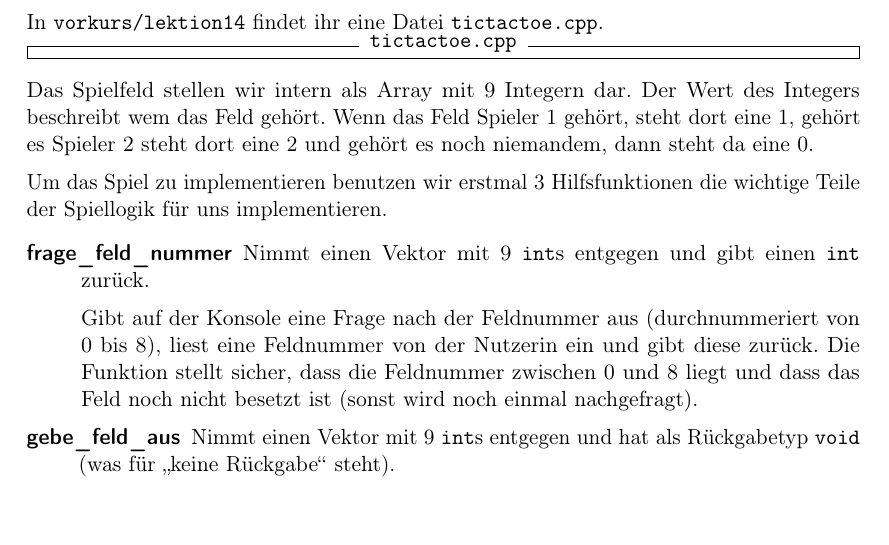
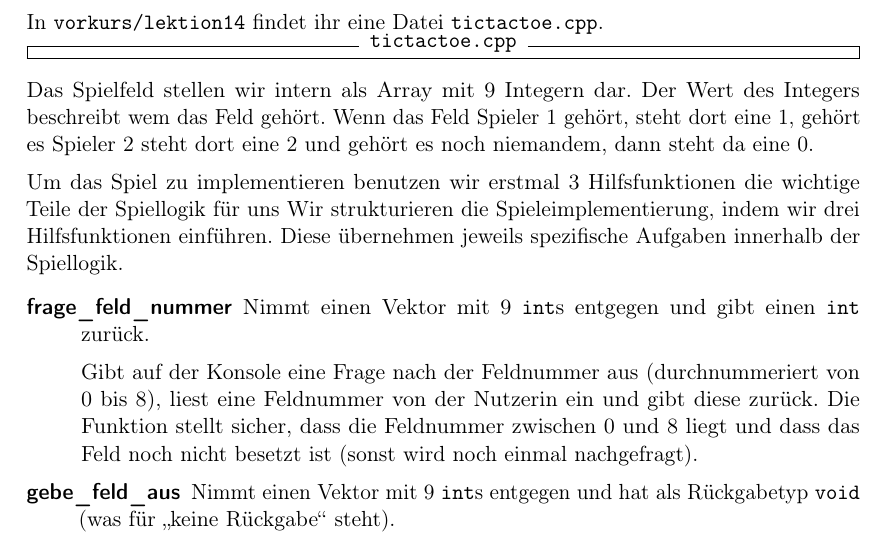
Before and after one commit to FachschaftMathPhysInfo/Programmiervorkurs, a LaTeX document (vorkurs.tex, which reads lektionen/tictactoe.tex): part of page 21 of 27, cut so that both start at the same text. Compiled offline with pdfLaTeX.

Commit message:
Update lektionen/tictactoe.tex

```diff
--- a/lektionen/tictactoe.tex
+++ b/lektionen/tictactoe.tex
@@ -14,7 +14,7 @@ Wenn das Feld Spieler 1 gehört, steht dort eine 1, gehört es Spieler 2 steht d
 dann steht da eine 0.
 
 Um das Spiel zu implementieren benutzen wir erstmal 3 Hilfsfunktionen die wichtige Teile der Spiellogik für uns
-implementieren.
+Wir strukturieren die Spieleimplementierung, indem wir drei Hilfsfunktionen einführen. Diese übernehmen jeweils spezifische Aufgaben innerhalb der Spiellogik.
 
 \begin{description}
 	\item[frage\_feld\_nummer]
```
